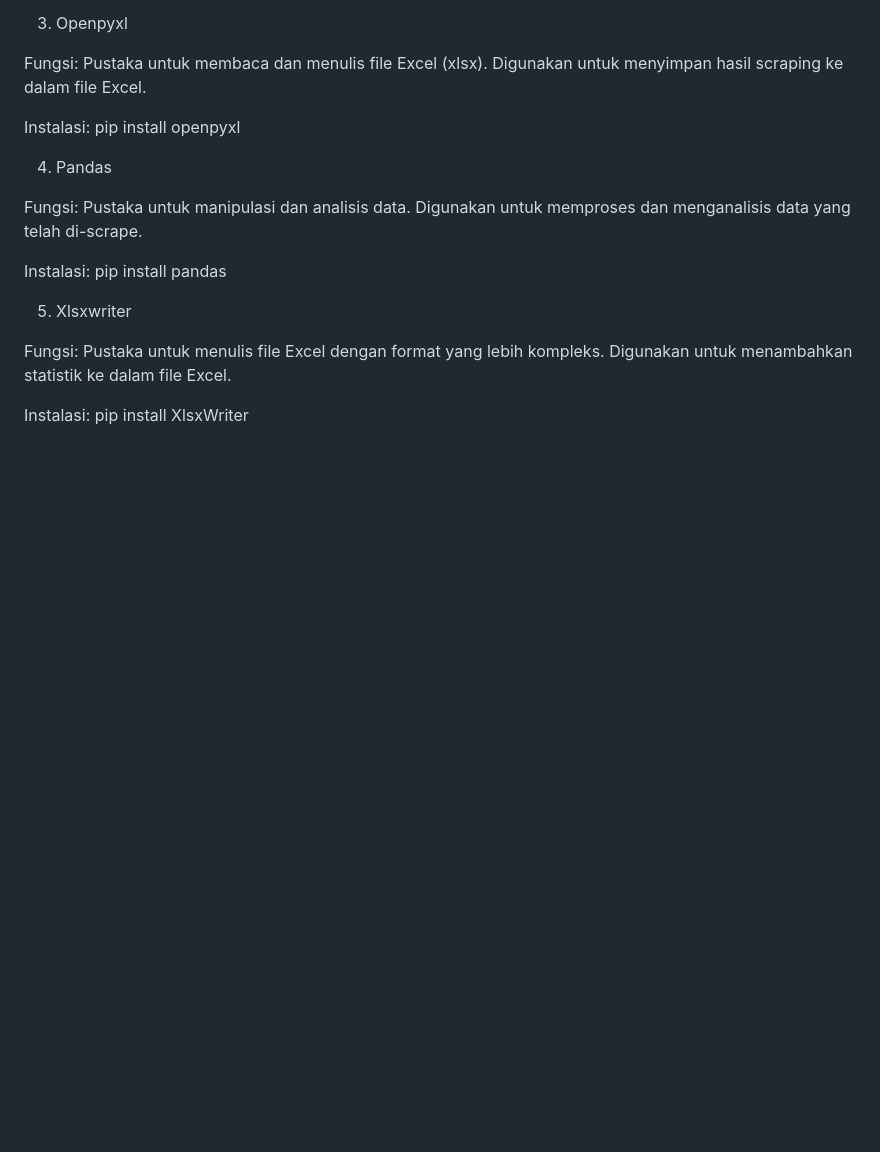
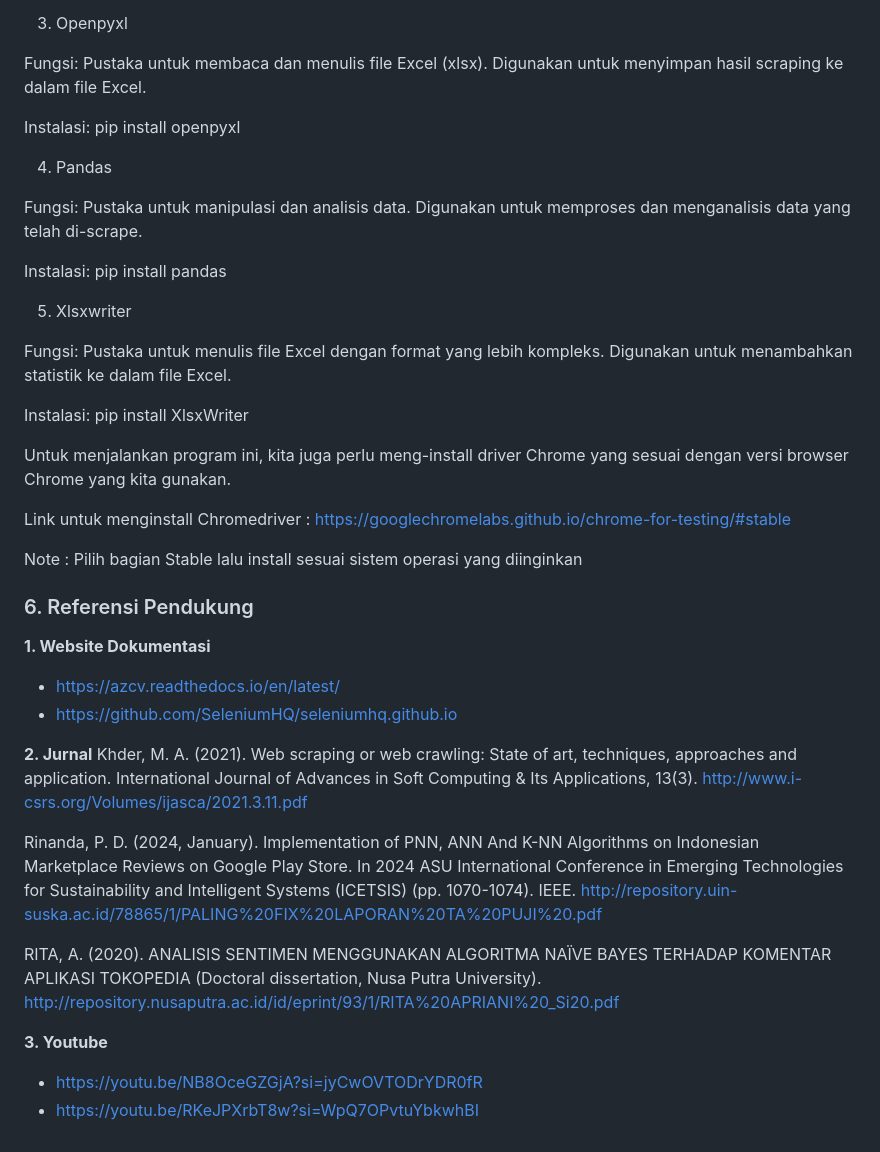
Before and after one commit to dylanRevelin/web-scrapping-ecek, a Markdown page: README.md, the part around the change. Rendered like a GitHub page; blank space fills up the shorter version.

Commit message:
Update README.md
adding reference document

```diff
--- a/README.md
+++ b/README.md
@@ -116,3 +116,26 @@ Instalasi: pip install pandas
 Fungsi: Pustaka untuk menulis file Excel dengan format yang lebih kompleks. Digunakan untuk menambahkan statistik ke dalam file Excel.
 
 Instalasi: pip install XlsxWriter
+
+Untuk menjalankan program ini, kita juga perlu meng-install driver Chrome yang sesuai dengan versi browser Chrome yang kita gunakan.
+
+Link untuk menginstall Chromedriver : https://googlechromelabs.github.io/chrome-for-testing/#stable
+
+Note : Pilih bagian Stable lalu install sesuai sistem operasi yang diinginkan
+
+### 6. Referensi Pendukung
+
+**1. Website Dokumentasi**
+- https://azcv.readthedocs.io/en/latest/
+- https://github.com/SeleniumHQ/seleniumhq.github.io
+
+**2. Jurnal**
+Khder, M. A. (2021). Web scraping or web crawling: State of art, techniques, approaches and application. International Journal of Advances in Soft Computing & Its Applications, 13(3). http://www.i-csrs.org/Volumes/ijasca/2021.3.11.pdf
+
+Rinanda, P. D. (2024, January). Implementation of PNN, ANN And K-NN Algorithms on Indonesian Marketplace Reviews on Google Play Store. In 2024 ASU International Conference in Emerging Technologies for Sustainability and Intelligent Systems (ICETSIS) (pp. 1070-1074). IEEE. http://repository.uin-suska.ac.id/78865/1/PALING%20FIX%20LAPORAN%20TA%20PUJI%20.pdf
+
+RITA, A. (2020). ANALISIS SENTIMEN MENGGUNAKAN ALGORITMA NAÏVE BAYES TERHADAP KOMENTAR APLIKASI TOKOPEDIA (Doctoral dissertation, Nusa Putra University). http://repository.nusaputra.ac.id/id/eprint/93/1/RITA%20APRIANI%20_Si20.pdf
+
+**3. Youtube**
+- https://youtu.be/NB8OceGZGjA?si=jyCwOVTODrYDR0fR
+- https://youtu.be/RKeJPXrbT8w?si=WpQ7OPvtuYbkwhBI
```
